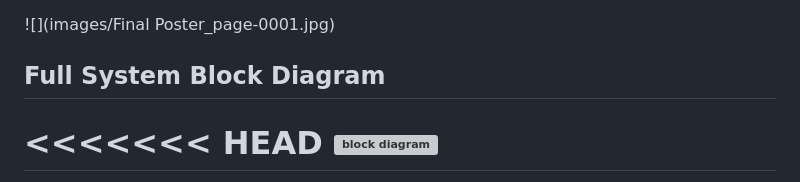
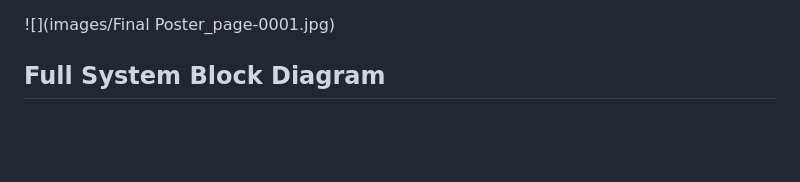
Before and after one commit to ahmedehabb/SpeakNews, a Markdown page: README.md, the part around one of its changes. Rendered like a GitHub page; blank space fills up the shorter version; grey boxes are pictures that could not be loaded.

```diff
--- a/README.md
+++ b/README.md
@@ -10,6 +10,5 @@ Traditional news reading methods often feel tedious and time consuming, leading
 
 ## Full System Block Diagram
 
-<<<<<<< HEAD
 ![block diagram](images\block-diagram.PNG)
 =======
```
Also changed, not shown: other parts of README.md (+0 -3 lines).
